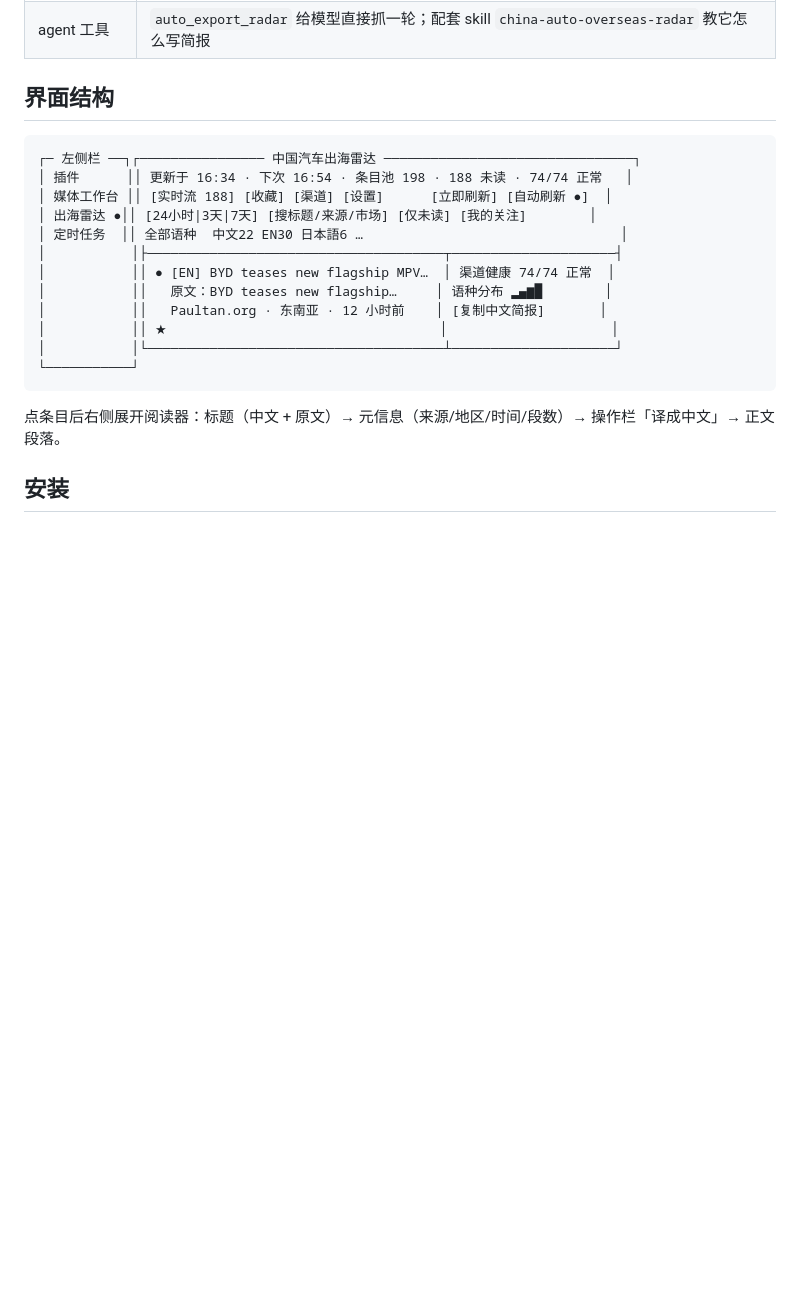
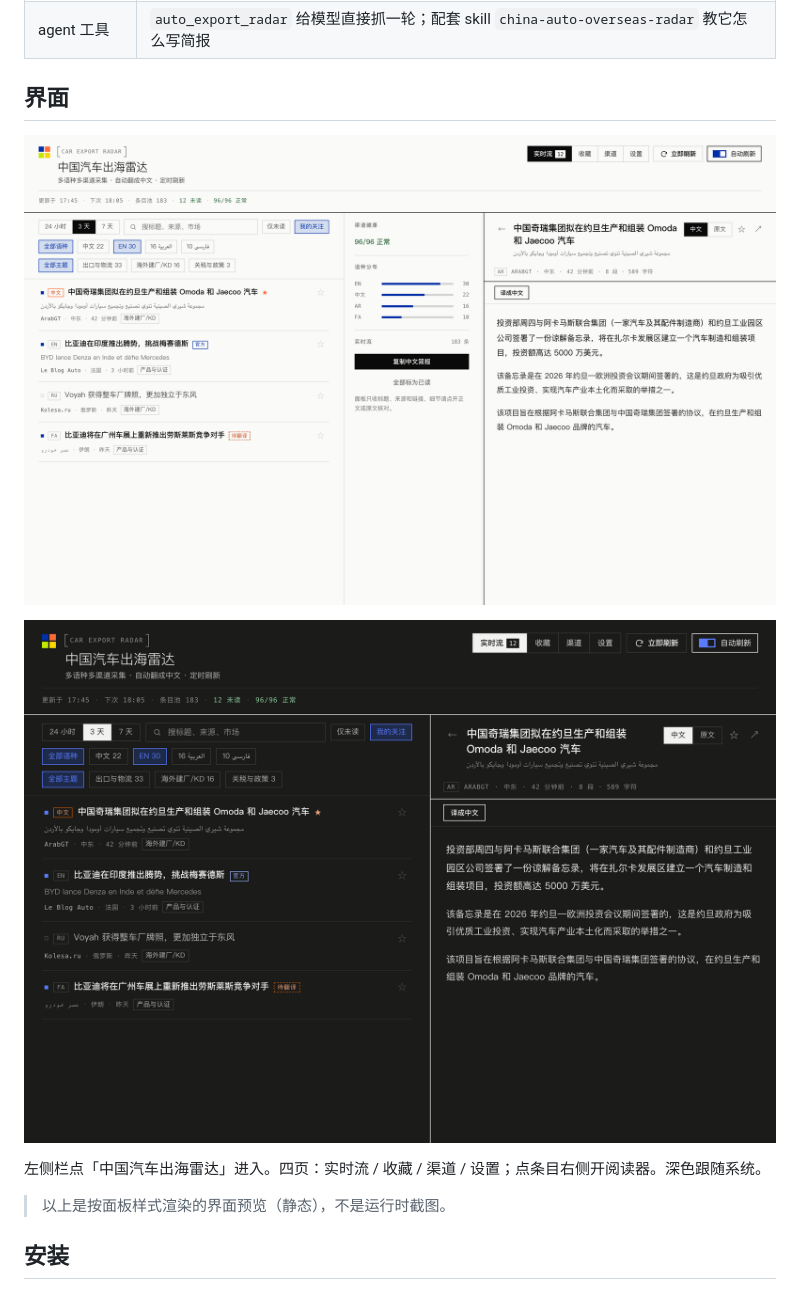
Before and after one commit to yuyiming-ship-it/dsh-auto-export-radar, a Markdown page: README.md, the part around the change. GitHub-like rendering; pictures changed too: docs/ui-preview-dark.png (added), docs/ui-preview-light.png (added); blank space fills up the shorter version.

````diff
--- a/README.md
+++ b/README.md
@@ -47,24 +47,15 @@
 | 中文简报 | 一键复制当前筛选的前 30 条为 Markdown，带原文链接 |
 | agent 工具 | `auto_export_radar` 给模型直接抓一轮；配套 skill `china-auto-overseas-radar` 教它怎么写简报 |
 
-## 界面结构
+## 界面
 
-```
-┌─ 左侧栏 ──┐┌──────────────── 中国汽车出海雷达 ────────────────────────────────┐
-│ 插件      ││ 更新于 16:34 · 下次 16:54 · 条目池 198 · 188 未读 · 74/74 正常   │
-│ 媒体工作台 ││ [实时流 188] [收藏] [渠道] [设置]      [立即刷新] [自动刷新 ●]  │
-│ 出海雷达 ●││ [24小时|3天|7天] [搜标题/来源/市场] [仅未读] [我的关注]        │
-│ 定时任务  ││ 全部语种  中文22 EN30 日本語6 …                                 │
-│           │├──────────────────────────────────────┬─────────────────────┤
-│           ││ ● [EN] BYD teases new flagship MPV…  │ 渠道健康 74/74 正常  │
-│           ││   原文：BYD teases new flagship…     │ 语种分布 ▂▄▆█        │
-│           ││   Paultan.org · 东南亚 · 12 小时前    │ [复制中文简报]       │
-│           ││ ★                                   │                     │
-│           │└──────────────────────────────────────┴─────────────────────┘
-└───────────┘
-```
+![面板 · 浅色](docs/ui-preview-light.png)
 
-点条目后右侧展开阅读器：标题（中文 + 原文）→ 元信息（来源/地区/时间/段数）→ 操作栏「译成中文」→ 正文段落。
+![面板 · 深色](docs/ui-preview-dark.png)
+
+左侧栏点「中国汽车出海雷达」进入。四页：实时流 / 收藏 / 渠道 / 设置；点条目右侧开阅读器。深色跟随系统。
+
+> 以上是按面板样式渲染的界面预览（静态），不是运行时截图。
 
 ## 安装
 
````
Also changed, not shown: 2 other files.
